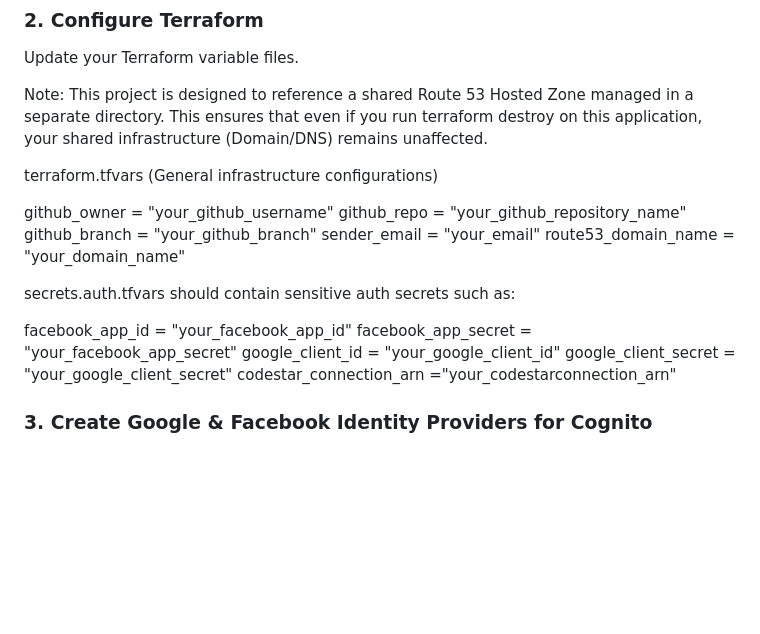
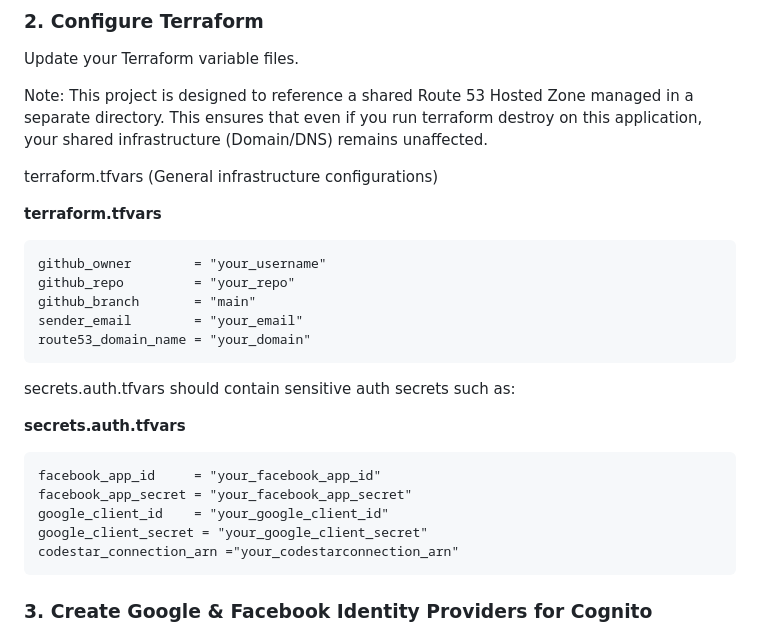
Before and after one commit to patrickneil03/TaskflowRepoApp, a Markdown page: README.md, the part around the change. GitHub-like rendering; blank space fills up the shorter version.

Commit message:
changes in readme.md 2"

````diff
--- a/README.md
+++ b/README.md
@@ -80,19 +80,25 @@ Note: This project is designed to reference a shared Route 53 Hosted Zone manage
 
 terraform.tfvars (General infrastructure configurations)
 
-github_owner       = "your_github_username"
-github_repo        = "your_github_repository_name"
-github_branch      = "your_github_branch"
-sender_email = "your_email"
-route53_domain_name = "your_domain_name"
+**terraform.tfvars**
+```hcl
+github_owner        = "your_username"
+github_repo         = "your_repo"
+github_branch       = "main"
+sender_email        = "your_email"
+route53_domain_name = "your_domain"
+```
 
 secrets.auth.tfvars should contain sensitive auth secrets such as:
 
+**secrets.auth.tfvars**
+```hcl
 facebook_app_id     = "your_facebook_app_id"
 facebook_app_secret = "your_facebook_app_secret"
 google_client_id    = "your_google_client_id"
 google_client_secret = "your_google_client_secret"
 codestar_connection_arn ="your_codestarconnection_arn"
+```
 
 ### 3. Create Google & Facebook Identity Providers for Cognito
 
````
